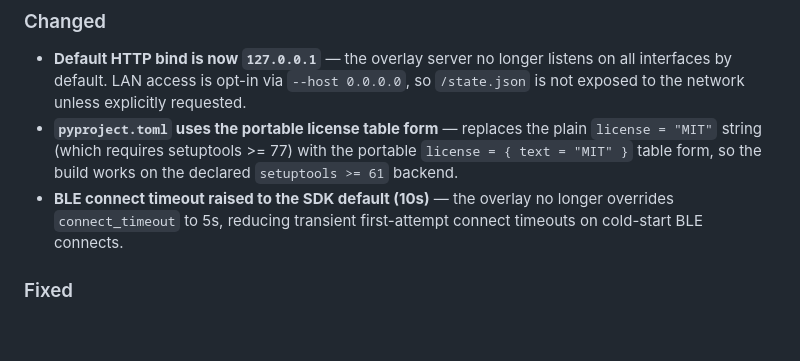
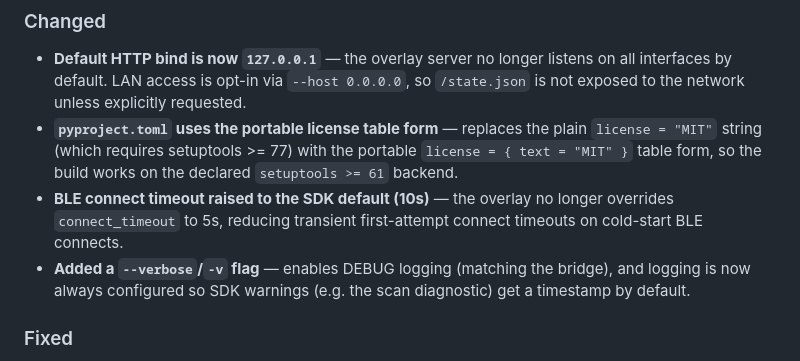
Before and after one commit to milksplash/brymenble-overlay, a Markdown page: CHANGELOG.md, the part around the change. Rendered like a GitHub page; blank space fills up the shorter version.

Commit message:
docs: changelog entry for --verbose flag and logging config

```diff
--- a/CHANGELOG.md
+++ b/CHANGELOG.md
@@ -19,6 +19,9 @@ adheres to [Semantic Versioning](https://semver.org/spec/v2.0.0.html).
 - **BLE connect timeout raised to the SDK default (10s)** — the overlay no
   longer overrides `connect_timeout` to 5s, reducing transient first-attempt
   connect timeouts on cold-start BLE connects.
+- **Added a `--verbose`/`-v` flag** — enables DEBUG logging (matching the
+  bridge), and logging is now always configured so SDK warnings (e.g. the
+  scan diagnostic) get a timestamp by default.
 
 ### Fixed
 
```
